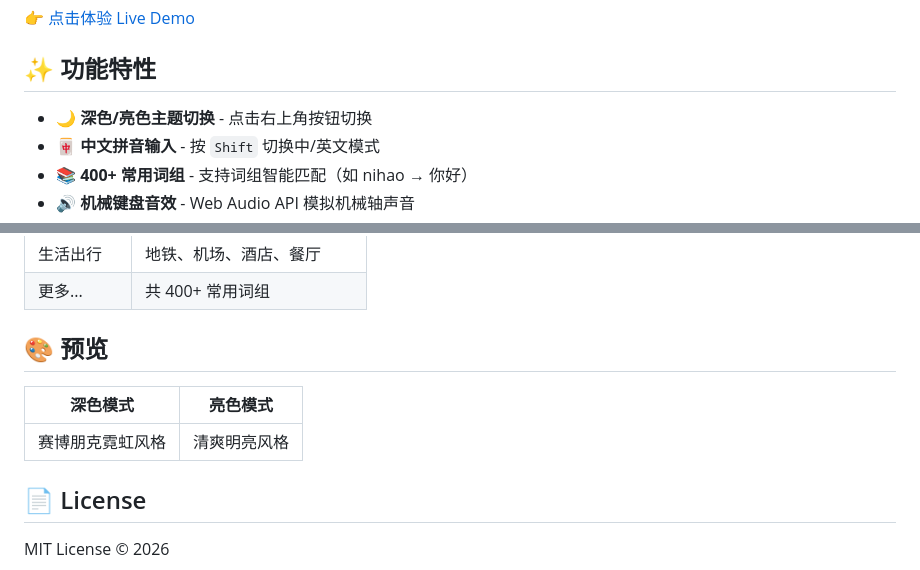
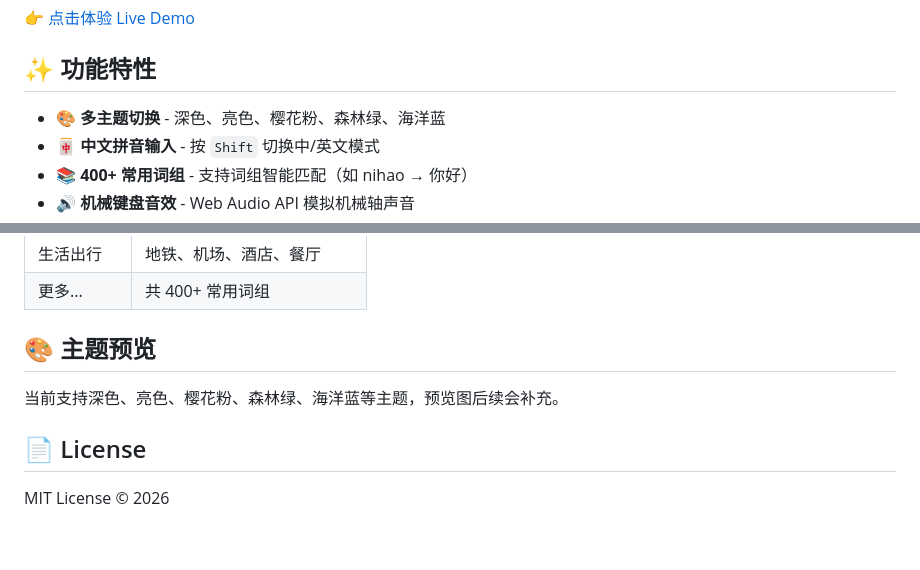
Before and after one commit to huahai0202/virtual-keyboard, a Markdown page: README.md, 2 parts joined by grey strips. GitHub-like rendering; blank space fills up the shorter version.

Commit message:
Remove theme screenshots from README

```diff
--- a/README.md
+++ b/README.md
@@ -13,7 +13,7 @@
 
 ## ✨ 功能特性
 
-- 🌙 **深色/亮色主题切换** - 点击右上角按钮切换
+- 🎨 **多主题切换** - 深色、亮色、樱花粉、森林绿、海洋蓝
 - 🀄 **中文拼音输入** - 按 `Shift` 切换中/英文模式
 - 📚 **400+ 常用词组** - 支持词组智能匹配（如 nihao → 你好）
 - 🔊 **机械键盘音效** - Web Audio API 模拟机械轴声音
@@ -85,11 +85,9 @@ python -m http.server 3000
 | 生活出行 | 地铁、机场、酒店、餐厅 |
 | 更多... | 共 400+ 常用词组 |
 
-## 🎨 预览
+## 🎨 主题预览
 
-| 深色模式 | 亮色模式 |
-|---------|---------|
-| 赛博朋克霓虹风格 | 清爽明亮风格 |
+当前支持深色、亮色、樱花粉、森林绿、海洋蓝等主题，预览图后续会补充。
 
 ## 📄 License
 
```
